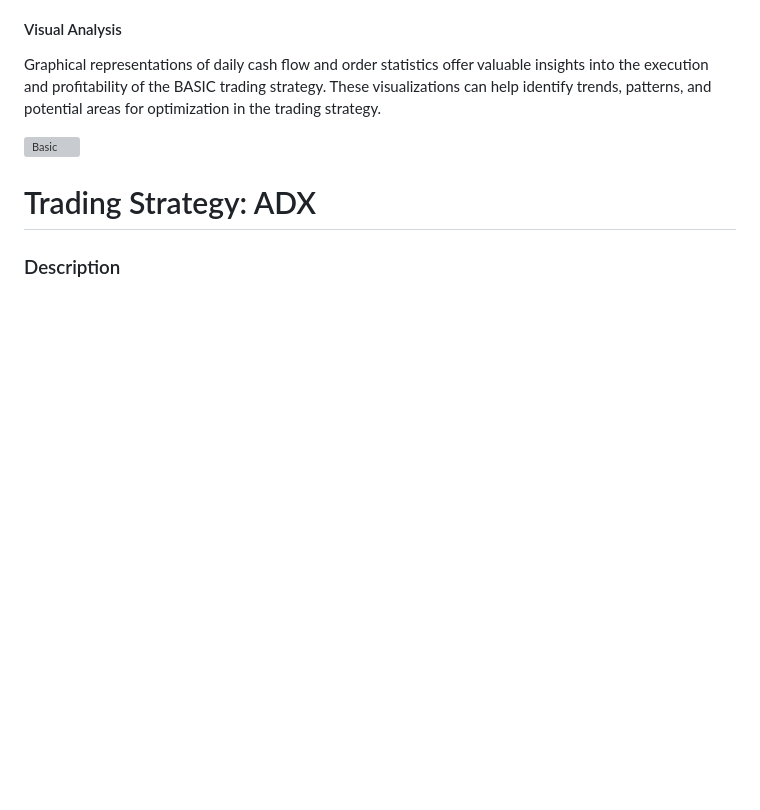
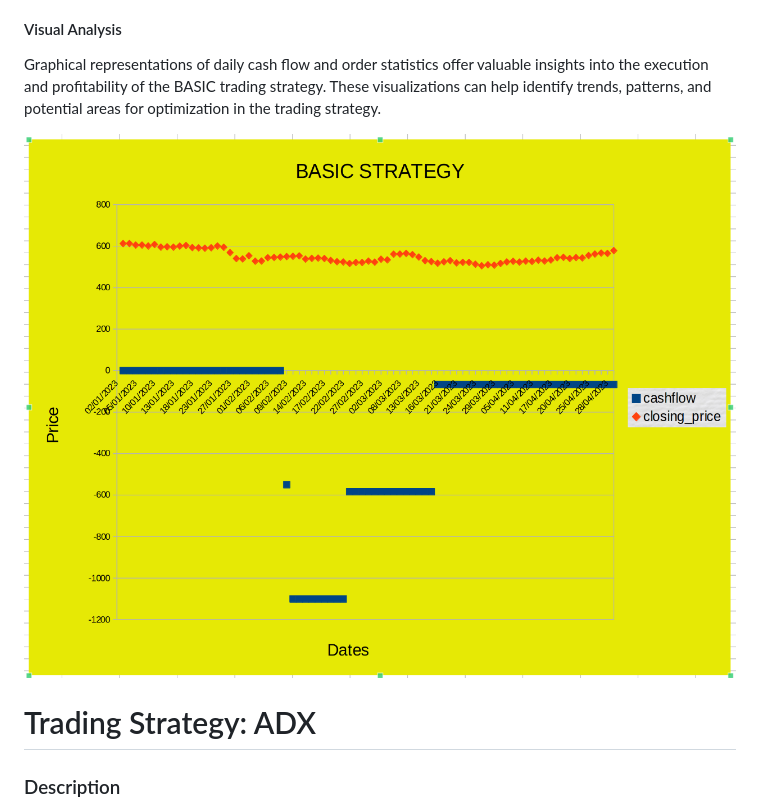
Before and after one commit to parth1212121/Trading_Strategies_and_Website, a Markdown page: Trading_Strategies/README.md, the part around the change. Drawn GitHub-style; blank space fills up the shorter version; grey boxes are pictures that could not be loaded.

```diff
--- a/Trading_Strategies/README.md
+++ b/Trading_Strategies/README.md
@@ -121,7 +121,7 @@ The performance of the BASIC trading strategy can be evaluated by analyzing the
 #### Visual Analysis
 Graphical representations of daily cash flow and order statistics offer valuable insights into the execution and profitability of the BASIC trading strategy. These visualizations can help identify trends, patterns, and potential areas for optimization in the trading strategy.
 
-![Basic](BASIC.png)
+![Basic](./pictures/BASIC.png)
 
 
 # Trading Strategy: ADX
```
